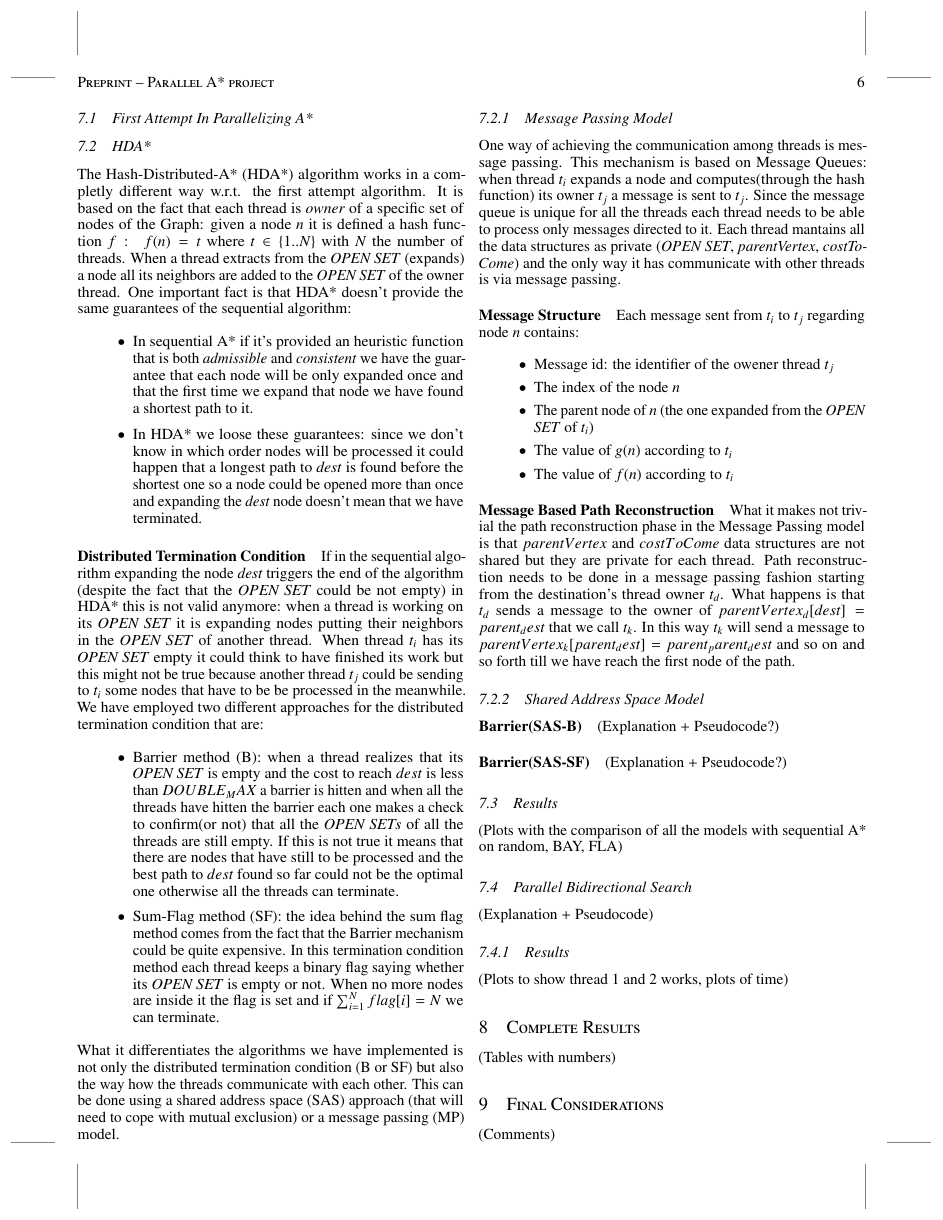
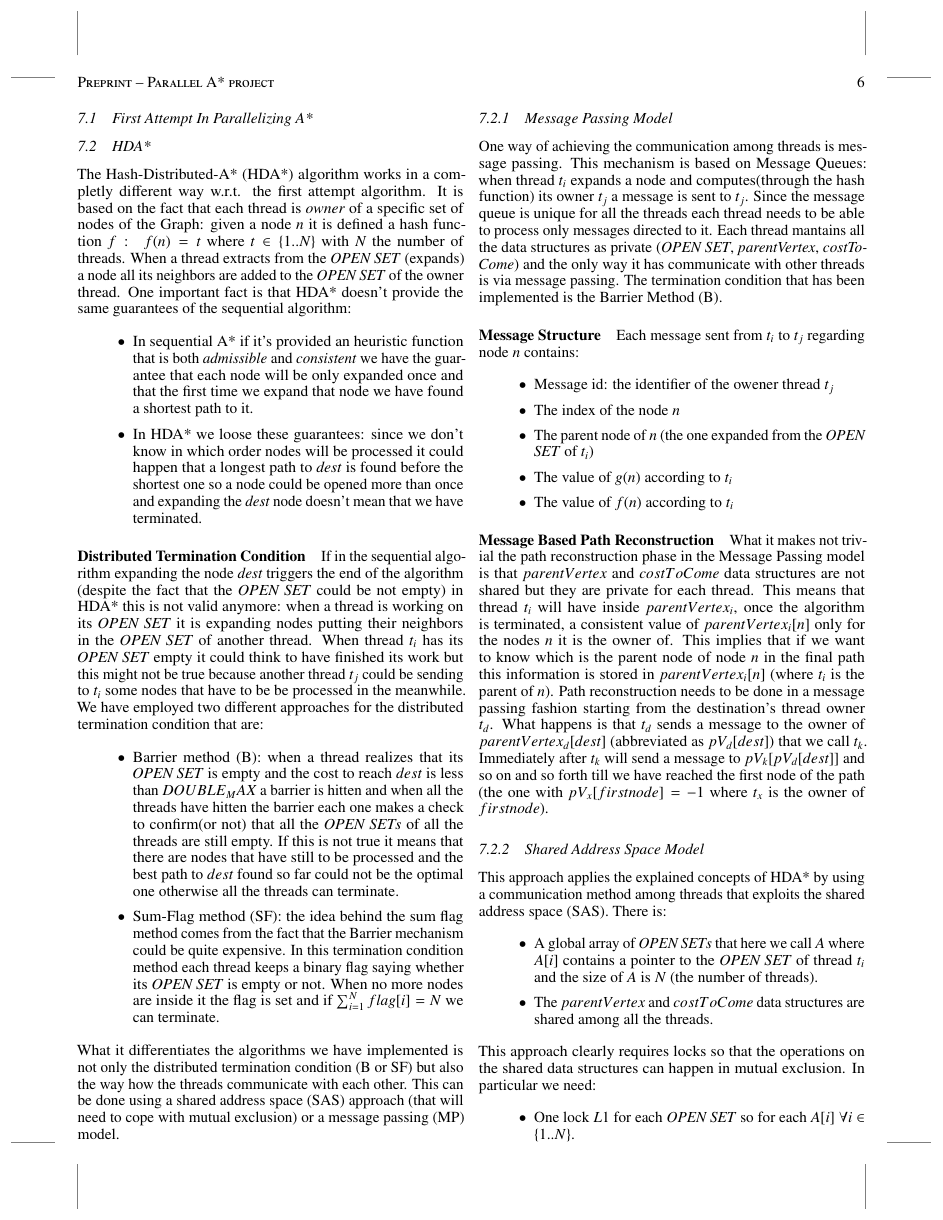
Before and after one commit to The-buggers/polito_sdp_21-22_A_star_path_finding, a LaTeX paper (Report/main.tex): page 6 of 7. The pictures show the PDF file Report/main.pdf that the author committed with the source.

Commit message:
Finished explaining HDA

```diff
--- a/Report/main.tex
+++ b/Report/main.tex
@@ -585,7 +586,7 @@ its owner $t_j$ a message is sent to $t_j$. Since the message
 queue is unique for all the threads each thread needs to be able to process
 only messages directed to it. Each thread mantains all the data structures as private (\textit{OPEN SET},
 \textit{parentVertex}, \textit{costToCome}) and the only way it has communicate with other threads
-is via message passing.
+is via message passing. The termination condition that has been implemented is the Barrier Method (B).
 \paragraph{Message Structure} Each message sent from $t_i$ to $t_j$ regarding node $n$ contains:
 \begin{itemize}
   \item Message id: the identifier of the owener thread $t_j$
@@ -597,13 +598,26 @@ is via message passing.
 \paragraph{Message Based Path Reconstruction}
 What it makes not trivial the path reconstruction phase in the Message Passing model
 is that $parentVertex$ and $costToCome$ data structures are not shared but they are private
-for each thread. Path reconstruction needs to be done in a message passing fashion starting
+for each thread. This means that thread $t_i$ will have inside $parentVertex_i$, once the algorithm is terminated,
+a consistent value of $parentVertex_i[n]$ only for the nodes $n$ it is the owner of. This implies that if
+we want to know which is the parent node of node $n$ in the final path this information
+is stored in $parentVertex_i[n]$ (where $t_i$ is the parent of $n$). Path reconstruction needs to be done in a message passing fashion starting
 from the destination's thread owner $t_d$. What happens is that $t_d$ sends a message to
-the owner of $parentVertex_d[dest] = parent_dest$ that we call $t_k$. In this way $t_k$ will send a message
-to $parentVertex_k[parent_dest] = parent_parent_dest$ and so on and so forth till we have reach
-the first node of the path.
+the owner of $parentVertex_d[dest]$ (abbreviated as $pV_d[dest]$) that we call $t_k$. Immediately after $t_k$ will send a message
+to $pV_k[pV_d[dest]]$ and so on and so forth till we have reached the first node of the path (the one with $pV_x[firstnode] = -1$ where
+$t_x$ is the owner of $firstnode$).
 \subsubsection{Shared Address Space Model}
-\paragraph{Barrier(SAS-B)}
-(Explanation + Pseudocode?)
-\paragraph{Barrier(SAS-SF)}
-(Explanation + Pseudocode?)
+This approach applies the explained concepts of HDA* by using a communication method
+among threads that exploits the shared address space (SAS). There is:
+\begin{itemize}
+  \item A global array of \textit{OPEN SETs} that here we call $A$ where
+        $A[i]$ contains a pointer to the \textit{OPEN SET} of thread $t_i$ and the size
+        of $A$ is $N$ (the number of threads).
+  \item The $parentVertex$ and $costToCome$ data structures are shared among all the threads.
+\end{itemize}
+This approach clearly requires locks so that the operations on the shared data structures
+can happen in mutual exclusion. In particular we need:
+\begin{itemize}
+  \item One lock $L1$ for each \textit{OPEN SET} so for each $A[i] \;\forall i \in \{1..N\}$.
+  \item One lock $L2$ for each node of the graph in order to correctly update $parentVertex$ and $costToCome$ data structures.
+\end{itemize}
@@ -609,0 +627,2 @@ the first node of the path.
+\subsection{Pseudocode}
+\begin{comment}
@@ -609,0 +663,11 @@ the first node of the path.
+      \ForEach{neighbor $b$ of $a$}{
+        $wt \gets weight(a, b)$\;
+        $tentativeScore \gets g[a] + wt$\;
+        \If{$tentativeScore$ is less than $g[b]$}{
+          $owner\_a \gets hash(a,N)$\;
+          $owner\_b \gets hash(b,N)$\;
+          \If($b$ is duplicate){
+            continue\;
+          }
+          LOCK($mutex\_nodes[a]$)
+          $tentativeScore \gets g[a] + wt$\;
@@ -609,0 +678,4 @@ the first node of the path.
+            $parentVertex[b] \gets a$\;
+            $costToCome[b] \gets wt$\;
+            $g[b] \gets tentativeScore$\;
+            $f[b] \gets g[b] + h[b]$\;
@@ -610,3 +695,7 @@ the first node of the path.
+        \KwRet\;
+}
+\end{algorithm*}
+\end{comment}
 \subsection{Results}
 (Plots with the comparison of all the models with sequential A* on
 random, BAY, FLA)
```
Also changed, not shown: Report/main.pdf, Report/main.tex (59 more changed lines), 6 other files.
